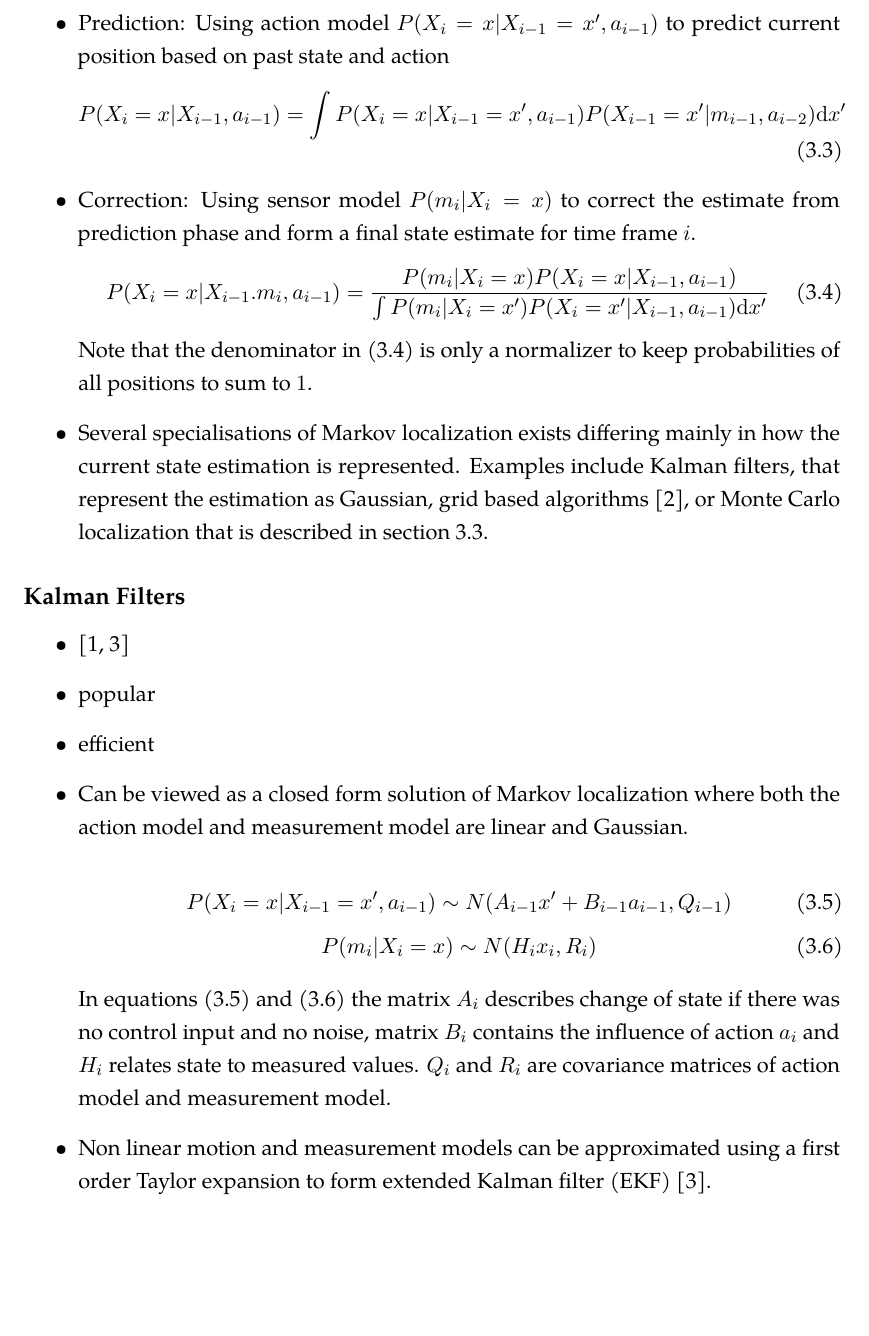
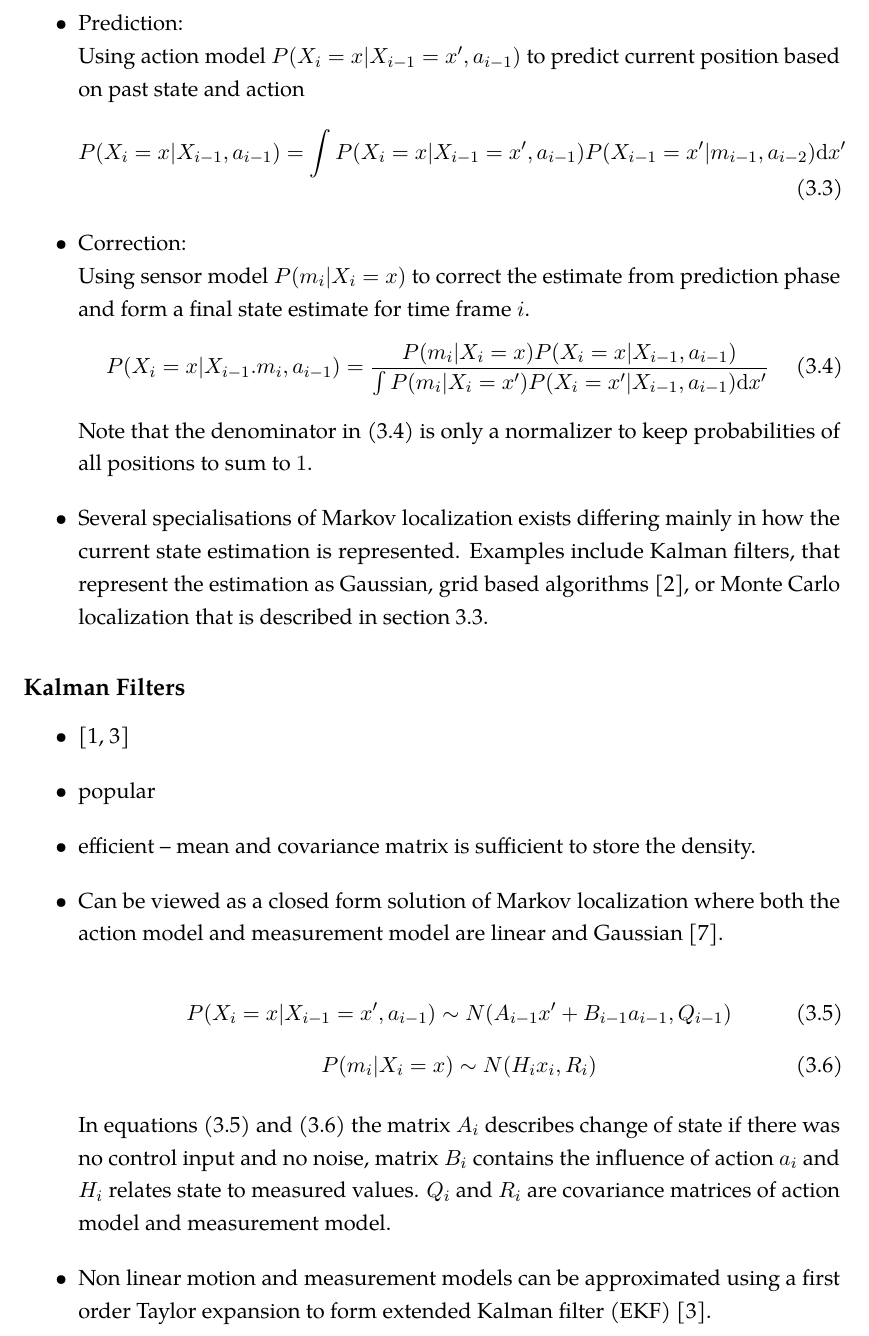
Before and after one commit to bluecube/thesis, a LaTeX thesis (text/thesis.tex, which reads text/tex/mcl.tex): part of page 16 of 27, cut so that both start at the same text, the shorter picture padded with empty space. Compiled offline with pdfLaTeX.

Commit message:
text: minor changes

```diff
--- a/text/tex/mcl.tex
+++ b/text/tex/mcl.tex
@@ -38,7 +38,7 @@ errors, or global localization, where the robot has to find its position from sc
 		m_1, \dotsc, m_{i - 1}) =
 		P(m_i | X_i)
 	\end{equation}
-\item Prediction:
+\item Prediction:\\
 	Using action model \(P(X_i = x | X_{i-1} = x^\prime, a_{i - 1})\) to predict
 	current position based on past state and action
 	\begin{equation}
@@ -87,9 +87,9 @@ and form a final state estimate for time frame \(i\).
 \begin{itemize}
 \item \cite{kalman60,welch95}
 \item popular
-\item efficient
+\item efficient -- mean and covariance matrix is sufficient to store the density.
 \item Can be viewed as a closed form solution of Markov localization where both the
-	action model and measurement model are linear and Gaussian.
+	action model and measurement model are linear and Gaussian \cite{diard}.
 
 	\begin{equation}
 	\label{eq:kalman-action-model}
```
Also changed, not shown: text/thesis_style.sty (line endings or trailing spaces), text/tex/mcl.tex (2 more changed lines). Lines whose indentation alone changed are shown as unchanged.
